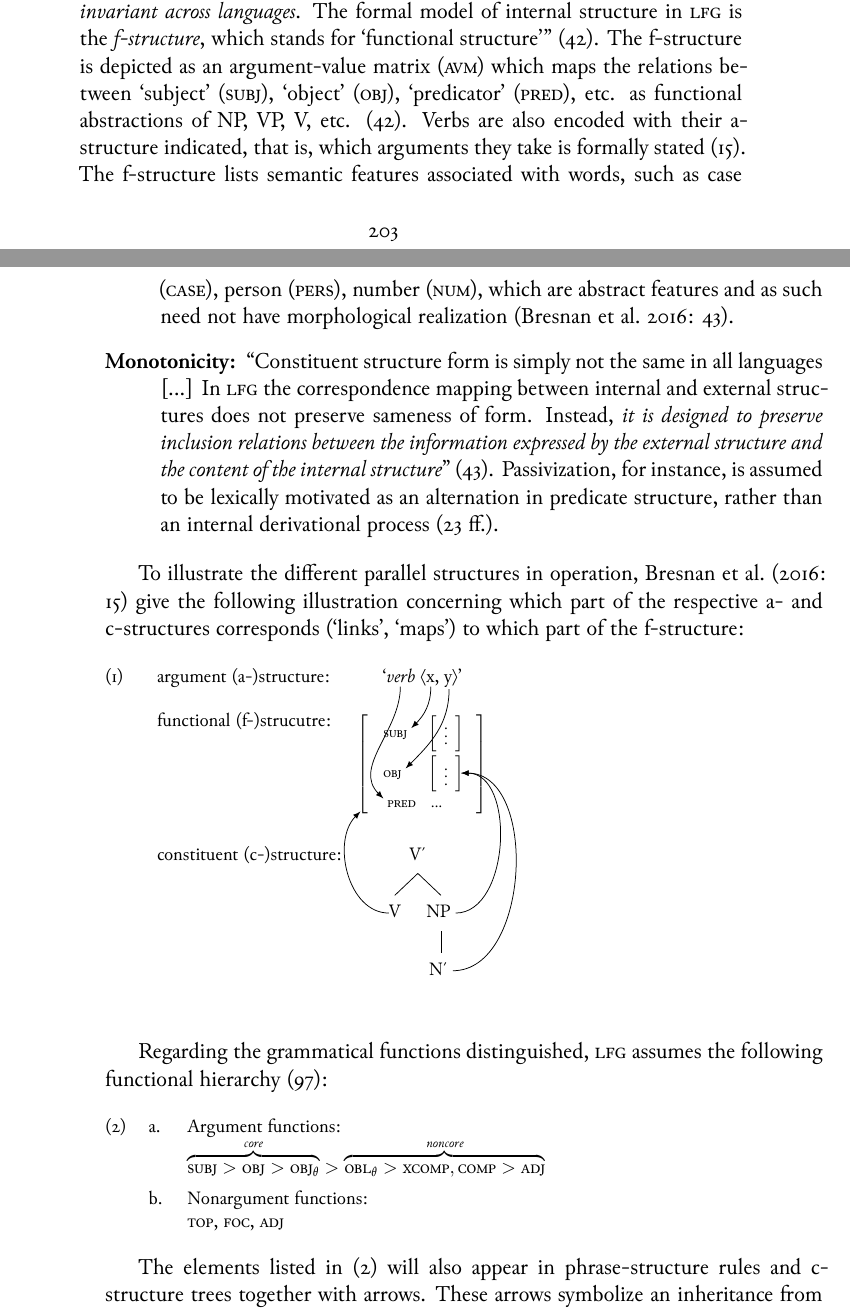
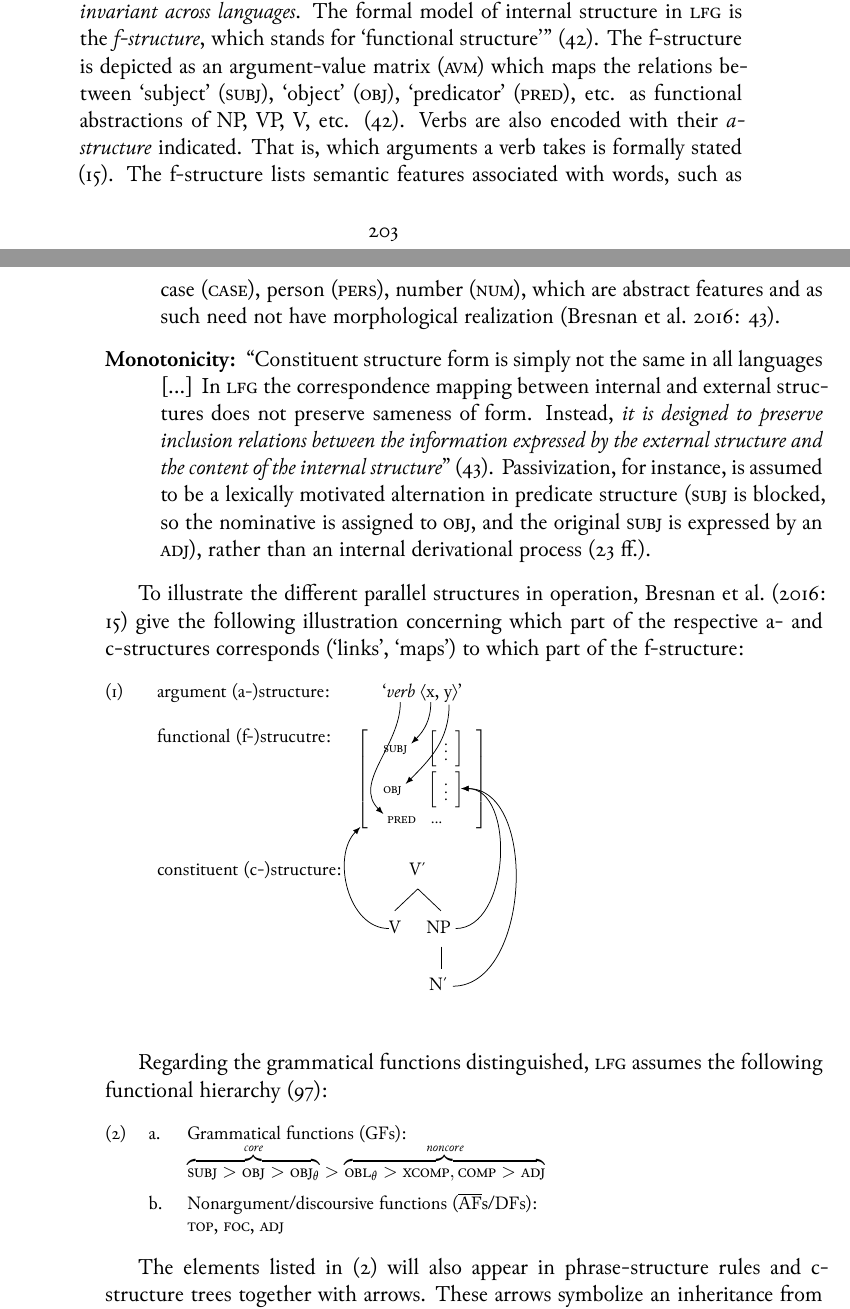
Before and after one commit to carbeck/ayerigrammar, a LaTeX thesis (grammar.tex, which reads chapters/syntax.tex): two parts of pages 217 and 218 of 230, joined at a grey line, cut so that both start at the same text. The pictures show the PDF file grammar.pdf that the author committed with the source.

Commit message:
Small stuff

```diff
--- a/chapters/syntax.tex
+++ b/chapters/syntax.tex
@@ -36,10 +36,10 @@ which stands for \enquote{functional structure}}. The f-structure is depicted
 as an argument-value matrix (\textsc{avm}) which maps the relations between
 `subject' (\Subj{}), `object' (\Obj{}), `predicator' (\Pred{}), etc. as
 functional abstractions of NP, VP, V, etc. \citep[42]{bresnan2016}. Verbs are
-also encoded with their a-structure indicated, that is, which arguments they
-take is formally stated \citep[15]{bresnan2016}. The f-structure lists semantic
-features associated with words, such as case (\Case{}), person (\Pers{}),
-number (\Num{}), which are abstract features and as such need not
+also encoded with their \fw{a-structure} indicated. That is, which arguments
+a verb takes is formally stated \citep[15]{bresnan2016}. The f-structure lists
+semantic features associated with words, such as case (\Case{}), person
+(\Pers{}), number (\Num{}), which are abstract features and as such need not
 have morphological realization \citep[43]{bresnan2016}.
 
 \item[Monotonicity:] \textcquote[43]{bresnan2016}{Constituent structure form is
@@ -47,9 +47,11 @@ simply not the same in all languages [...] In \lfg{} the correspondence mapping
 between internal and external structures does not preserve sameness of form.
 Instead, \emph{it is designed to preserve inclusion relations between the
 information expressed by the external structure and the content of the internal
-structure}}. Passivization, for instance, is assumed to be lexically motivated
-as an alternation in predicate structure, rather than an internal derivational
-process \citep[23\psqq]{bresnan2016}.
+structure}}. Passivization, for instance, is assumed to be a lexically
+motivated alternation in predicate structure (\Subj{} is blocked, so
+the nominative is assigned to \Obj{}, and the original \Subj{} is expressed
+by an \Adjc{}), rather than an internal derivational process
+\citep[23\psqq]{bresnan2016}.
 
 \end{description}
 
@@ -124,10 +126,10 @@ Regarding the grammatical functions distinguished, \lfg{} assumes the following
 functional hierarchy \citep[97]{bresnan2016}:
 
 \pex\label{ex:functions}
-\a Argument functions:\\
+\a Grammatical functions (GFs):\\
 	$\overbrace{\Subj{} > \Obj{} > \SObj{}}^{core} >
 	\overbrace{\OblqT{} > \XCompl{}, \Compl{} > \Adjc{}}^{noncore}$
-\a Nonargument functions:\\
+\a Nonargument/discoursive functions ($\overline{\mbox{AF}}$s/DFs):\\
 	\Top{}, \Foc{}, \Adjc{}
 \xe
 
```
Also changed, not shown: grammar.pdf, chapters/syntax.tex (4 more changed lines).
